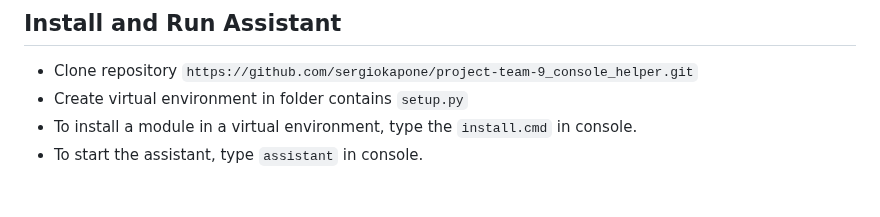
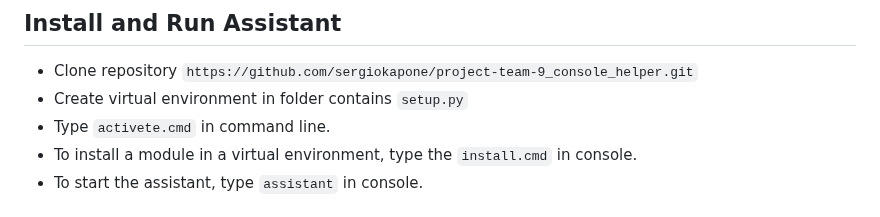
Before and after one commit to sergiokapone/project-team-9_console_helper, a Markdown page: README.MD, the part around the change. GitHub-like rendering.

```diff
--- a/README.MD
+++ b/README.MD
@@ -16,6 +16,7 @@ with names
 
 - Clone repository `https://github.com/sergiokapone/project-team-9_console_helper.git`
 - Create virtual environment in folder contains `setup.py`
+- Type `activete.cmd` in command line.
 - To install a module in a virtual environment, type the `install.cmd` in console.
 - To start the assistant, type `assistant` in console.
 
```
